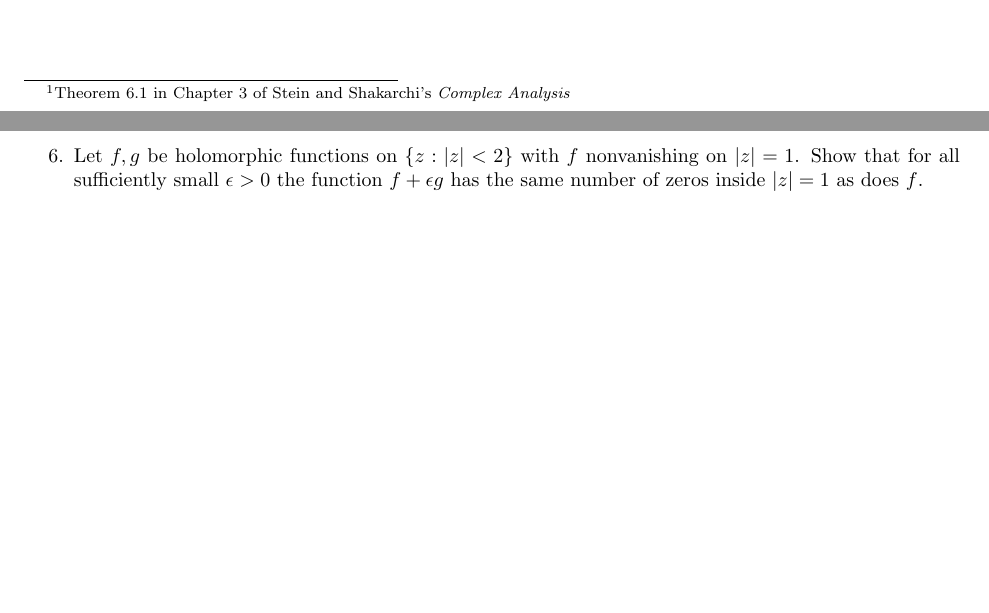
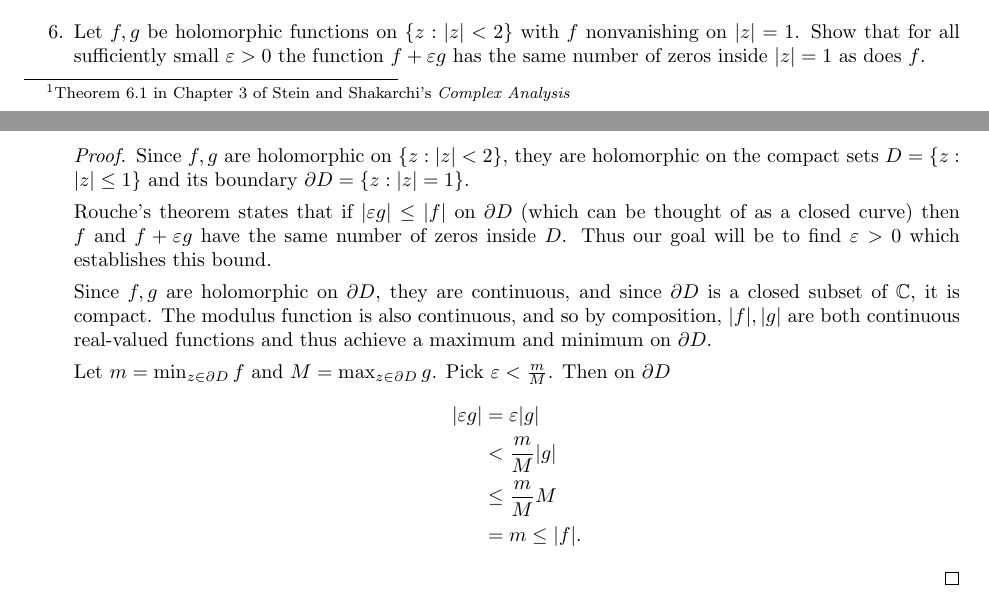
Before and after one commit to trevorkarn/umn-complex-prelim, a LaTeX document (complexf19.tex): two parts of pages 4 and 5 of 5, joined at a grey line, cut so that both start at the same text. Compiled offline with pdfLaTeX.

Commit message:
Add F19 #6

```diff
--- a/complexf19.tex
+++ b/complexf19.tex
@@ -11,6 +11,8 @@
 \DeclareMathOperator{\re}{re}
 \DeclareMathOperator{\len}{len}
 \DeclareMathOperator{\res}{res}
+
+\renewcommand{\epsilon}{\varepsilon}
 
 \title{\href{https://math.umn.edu/sites/math.umn.edu/files/exams/complexf19.pdf}{Fall 2019 Complex Analysis Preliminary Exam}}
 \author{University of Minnesota}
@@ -207,7 +208,28 @@ Note that there is also a Laurent series which converges for the annulus $0 < |z
 
 	\item Let $f,g$ be holomorphic functions on $\{z : |z| < 2\}$ with $f$ nonvanishing on $|z| = 1$. Show that for all sufficiently small $\epsilon>0$ the function $f+ \epsilon g$ has the same number of zeros inside $|z| = 1$ as does $f$.
 
-	% Thoughts: Rouche's theorem combined with maximum modulus principle.
+	\begin{proof}
+		Since $f,g$ are holomorphic on $\{ z: |z| < 2\}$, they are holomorphic on the compact sets $D = \{z : |z | \leq 1\}$ and its boundary $\partial D =\{z : |z| = 1\}$.
+
+		Rouche's theorem states that if $|\epsilon g| \leq |f|$ on $\partial D$ (which can be thought of as a closed curve) then $f$ and $f+ \epsilon g$ have the same number of zeros inside $D$.
+		Thus our goal will be to find $\epsilon > 0$ which establishes this bound.
+
+		Since $f,g$ are holomorphic on $\partial D$, they are continuous, and since $\partial D$ is a closed subset of $\mathbb{C}$, it is compact.
+		The modulus function is also continuous, and so by composition,
+		$|f|,|g|$ are both continuous real-valued functions and thus achieve a maximum and minimum on $\partial D$.
+
+		Let $m = \min_{z \in \partial D} f$ and $M = \max_{z \in \partial D} g$. Pick $\epsilon < \frac{m}{M}$. Then on $\partial D$
+		\begin{align*}
+			| \epsilon g | &= \epsilon |g|\\
+			& < \frac{m}{M} |g|\\
+			& \leq \frac{m}{M}M\\
+			&= m \leq |f|.
+		\end{align*}
+	\end{proof}
+
+%	\item Show that the curve $z^2 + w^2 = 1$ has genus $0$.
+%
+%	This is a hyper elliptic curve since $z^2 = 1-w^2$.
 
 \end{enumerate}
 
```
Also changed, not shown: complexf19.pdf, complexf19.tex (1 more changed lines).
